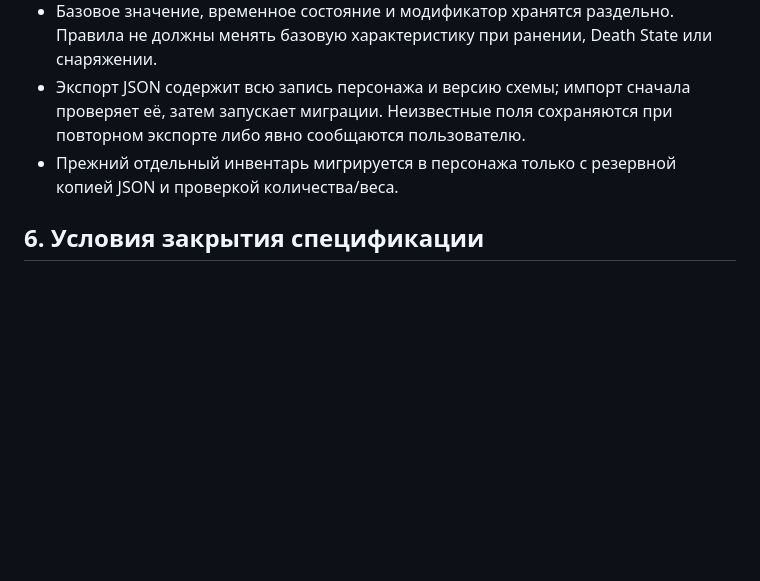
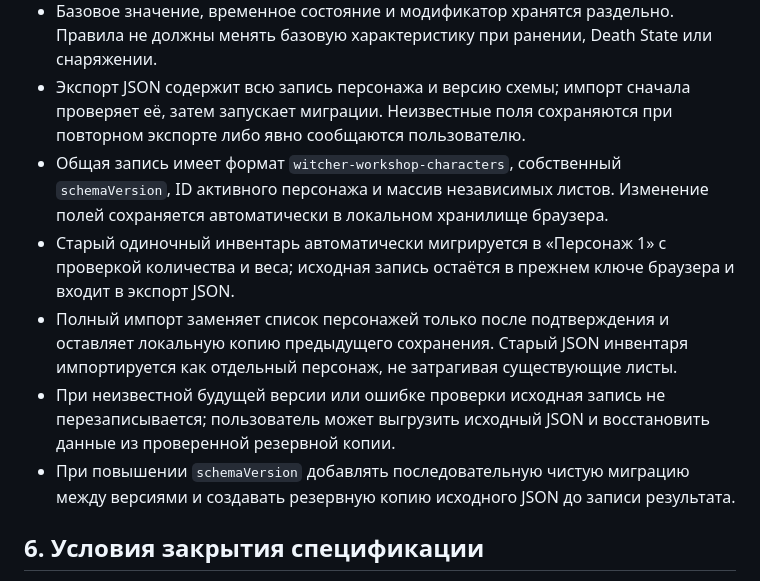
Before and after one commit to Kasaxfa/TheWitcherTTRPG, a Markdown page: docs/character-sheet-rules-spec.md, the part around the change. GitHub-like rendering; blank space fills up the shorter version.

Commit message:
docs: зафиксировать миграцию и формат сохранений

```diff
--- a/docs/character-sheet-rules-spec.md
+++ b/docs/character-sheet-rules-spec.md
@@ -131,7 +131,11 @@
 - Статические ссылки на предметы используют ID каталога; если предмет изменён или удалён, запись персонажа сохраняет имя и вес как снимок, чтобы старое сохранение не теряло данные.
 - Базовое значение, временное состояние и модификатор хранятся раздельно. Правила не должны менять базовую характеристику при ранении, Death State или снаряжении.
 - Экспорт JSON содержит всю запись персонажа и версию схемы; импорт сначала проверяет её, затем запускает миграции. Неизвестные поля сохраняются при повторном экспорте либо явно сообщаются пользователю.
-- Прежний отдельный инвентарь мигрируется в персонажа только с резервной копией JSON и проверкой количества/веса.
+- Общая запись имеет формат `witcher-workshop-characters`, собственный `schemaVersion`, ID активного персонажа и массив независимых листов. Изменение полей сохраняется автоматически в локальном хранилище браузера.
+- Старый одиночный инвентарь автоматически мигрируется в «Персонаж 1» с проверкой количества и веса; исходная запись остаётся в прежнем ключе браузера и входит в экспорт JSON.
+- Полный импорт заменяет список персонажей только после подтверждения и оставляет локальную копию предыдущего сохранения. Старый JSON инвентаря импортируется как отдельный персонаж, не затрагивая существующие листы.
+- При неизвестной будущей версии или ошибке проверки исходная запись не перезаписывается; пользователь может выгрузить исходный JSON и восстановить данные из проверенной резервной копии.
+- При повышении `schemaVersion` добавлять последовательную чистую миграцию между версиями и создавать резервную копию исходного JSON до записи результата.
 
 ## 6. Условия закрытия спецификации
 
```
